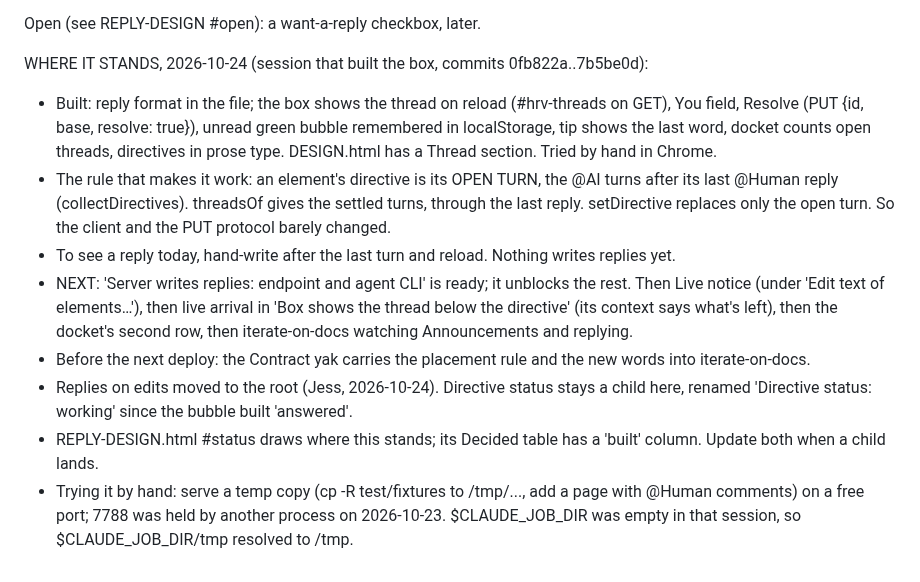
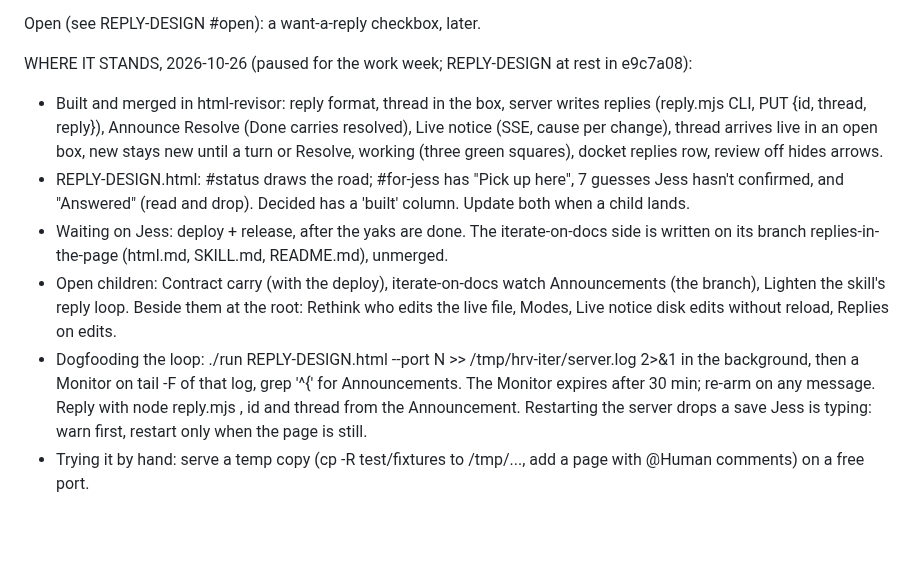
Before and after one commit to jessitron/html-revisor, a Markdown page: replies-a-conversation-on-each-element-in-the-page-e0rg/.context.md, the part around the change. Rendered like a GitHub page; blank space fills up the shorter version.

Commit message:
FieldUpdated: "replies-a-conversation-on-each-element-in-the-page-e0rg" ".context.md"
Event-Id: 01a17854-da30-7798-949b-a721e575f1b8

```diff
--- a/replies-a-conversation-on-each-element-in-the-page-e0rg/.context.md
+++ b/replies-a-conversation-on-each-element-in-the-page-e0rg/.context.md
@@ -14,12 +14,10 @@ Summary of the design, as of 2026-10-20:
 
 Open (see REPLY-DESIGN #open): a want-a-reply checkbox, later.
 
-WHERE IT STANDS, 2026-10-24 (session that built the box, commits 0fb822a..7b5be0d):
-- Built: reply format in the file; the box shows the thread on reload (#hrv-threads on GET), You field, Resolve (PUT {id, base, resolve: true}), unread green bubble remembered in localStorage, tip shows the last word, docket counts open threads, directives in prose type. DESIGN.html has a Thread section. Tried by hand in Chrome.
-- The rule that makes it work: an element's directive is its OPEN TURN, the @AI turns after its last @Human reply (collectDirectives). threadsOf gives the settled turns, through the last reply. setDirective replaces only the open turn. So the client and the PUT protocol barely changed.
-- To see a reply today, hand-write <!-- @Human: … --> after the last turn and reload. Nothing writes replies yet.
-- NEXT: 'Server writes replies: endpoint and agent CLI' is ready; it unblocks the rest. Then Live notice (under 'Edit text of elements…'), then live arrival in 'Box shows the thread below the directive' (its context says what's left), then the docket's second row, then iterate-on-docs watching Announcements and replying.
-- Before the next deploy: the Contract yak carries the placement rule and the new words into iterate-on-docs.
-- Replies on edits moved to the root (Jess, 2026-10-24). Directive status stays a child here, renamed 'Directive status: working' since the bubble built 'answered'.
-- REPLY-DESIGN.html #status draws where this stands; its Decided table has a 'built' column. Update both when a child lands.
-- Trying it by hand: serve a temp copy (cp -R test/fixtures to /tmp/..., add a page with @Human comments) on a free port; 7788 was held by another process on 2026-10-23. $CLAUDE_JOB_DIR was empty in that session, so $CLAUDE_JOB_DIR/tmp resolved to /tmp.
+WHERE IT STANDS, 2026-10-26 (paused for the work week; REPLY-DESIGN at rest in e9c7a08):
+- Built and merged in html-revisor: reply format, thread in the box, server writes replies (reply.mjs CLI, PUT {id, thread, reply}), Announce Resolve (Done carries resolved), Live notice (SSE, cause per change), thread arrives live in an open box, new stays new until a turn or Resolve, working (three green squares), docket replies row, review off hides arrows.
+- REPLY-DESIGN.html: #status draws the road; #for-jess has "Pick up here", 7 guesses Jess hasn't confirmed, and "Answered" (read and drop). Decided has a 'built' column. Update both when a child lands.
+- Waiting on Jess: deploy + release, after the yaks are done. The iterate-on-docs side is written on its branch replies-in-the-page (html.md, SKILL.md, README.md), unmerged.
+- Open children: Contract carry (with the deploy), iterate-on-docs watch Announcements (the branch), Lighten the skill's reply loop. Beside them at the root: Rethink who edits the live file, Modes, Live notice disk edits without reload, Replies on edits.
+- Dogfooding the loop: ./run REPLY-DESIGN.html --port N >> /tmp/hrv-iter/server.log 2>&1 in the background, then a Monitor on tail -F of that log, grep '^\{' for Announcements. The Monitor expires after 30 min; re-arm on any message. Reply with node reply.mjs <page URL> <id> <thread> <text>, id and thread from the Announcement. Restarting the server drops a save Jess is typing: warn first, restart only when the page is still.
+- Trying it by hand: serve a temp copy (cp -R test/fixtures to /tmp/..., add a page with @Human comments) on a free port.
```
